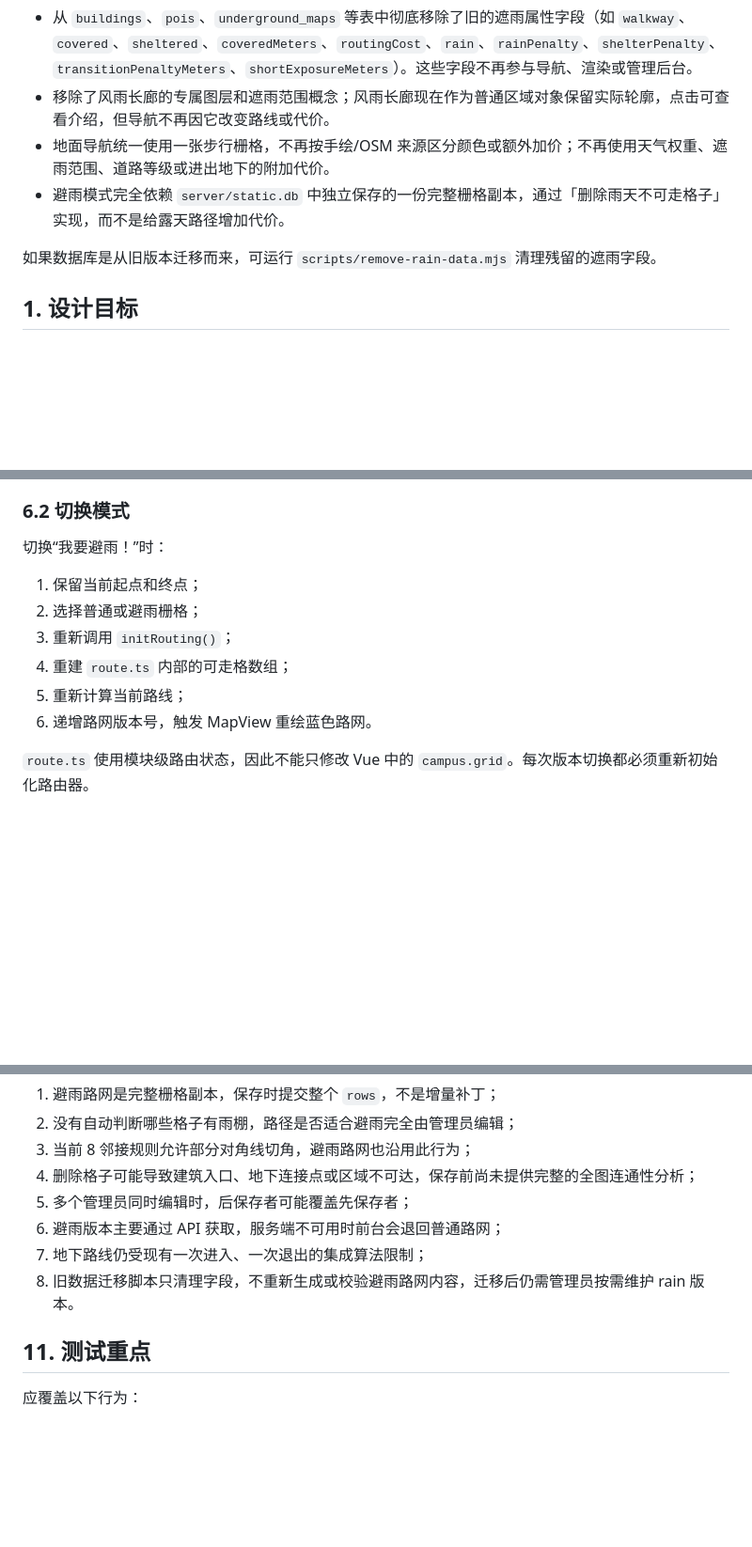
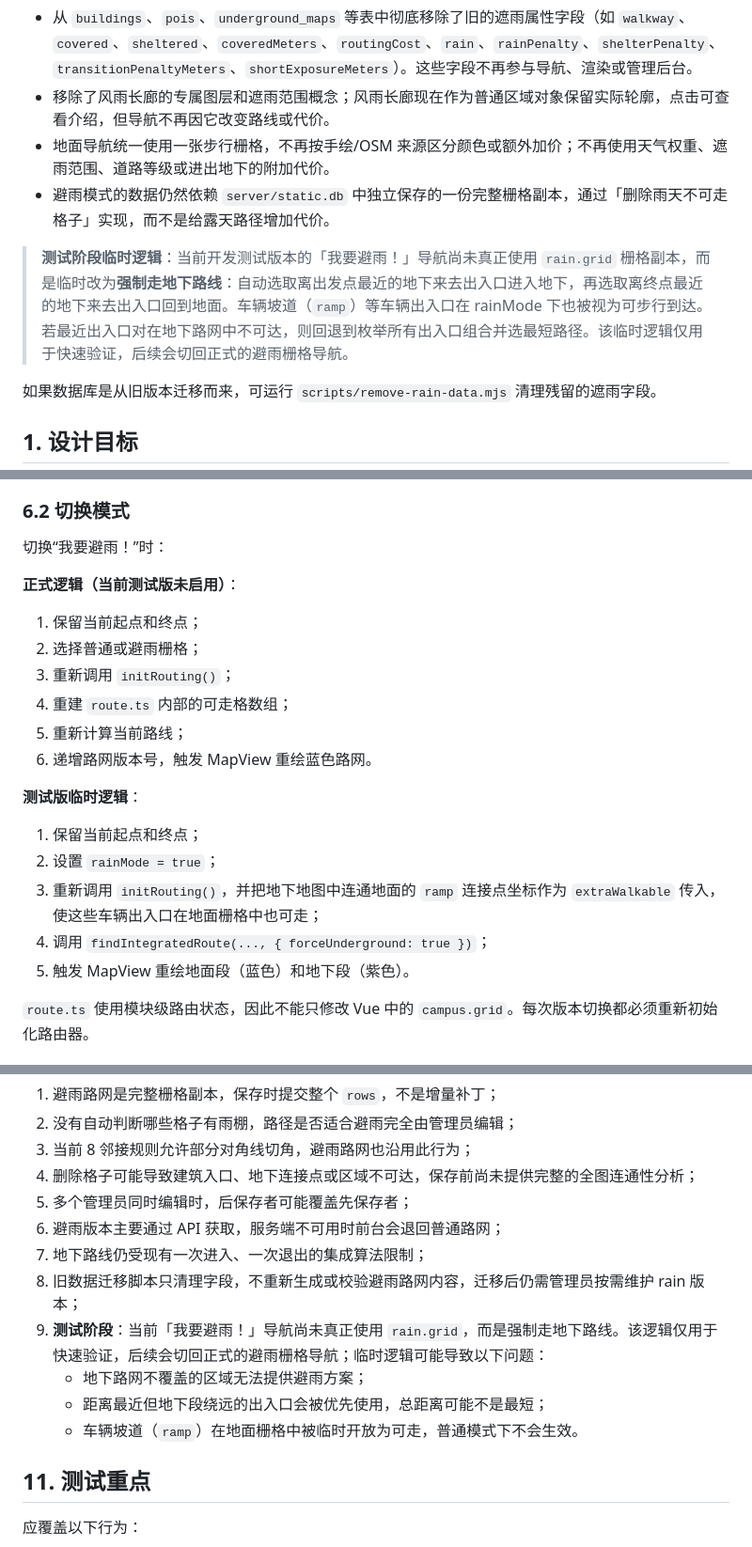
Before and after one commit to Baymin-ty/skd-all-in-one-map, a Markdown page: docs/rain-network-design.md, 3 parts joined by grey strips. Shown at 94% size. GitHub-like rendering; blank space fills up the shorter version.

```diff
--- a/docs/rain-network-design.md
+++ b/docs/rain-network-design.md
@@ -7,7 +7,9 @@
 - 从 `buildings`、`pois`、`underground_maps` 等表中彻底移除了旧的遮雨属性字段（如 `walkway`、`covered`、`sheltered`、`coveredMeters`、`routingCost`、`rain`、`rainPenalty`、`shelterPenalty`、`transitionPenaltyMeters`、`shortExposureMeters`）。这些字段不再参与导航、渲染或管理后台。
 - 移除了风雨长廊的专属图层和遮雨范围概念；风雨长廊现在作为普通区域对象保留实际轮廓，点击可查看介绍，但导航不再因它改变路线或代价。
 - 地面导航统一使用一张步行栅格，不再按手绘/OSM 来源区分颜色或额外加价；不再使用天气权重、遮雨范围、道路等级或进出地下的附加代价。
-- 避雨模式完全依赖 `server/static.db` 中独立保存的一份完整栅格副本，通过「删除雨天不可走格子」实现，而不是给露天路径增加代价。
+- 避雨模式的数据仍然依赖 `server/static.db` 中独立保存的一份完整栅格副本，通过「删除雨天不可走格子」实现，而不是给露天路径增加代价。
+
+> **测试阶段临时逻辑**：当前开发测试版本的「我要避雨！」导航尚未真正使用 `rain.grid` 栅格副本，而是临时改为**强制走地下路线**：自动选取离出发点最近的地下来去出入口进入地下，再选取离终点最近的地下来去出入口回到地面。车辆坡道（`ramp`）等车辆出入口在 rainMode 下也被视为可步行到达。若最近出入口对在地下路网中不可达，则回退到枚举所有出入口组合并选最短路径。该临时逻辑仅用于快速验证，后续会切回正式的避雨栅格导航。
 
 如果数据库是从旧版本迁移而来，可运行 `scripts/remove-rain-data.mjs` 清理残留的遮雨字段。
 
@@ -258,12 +267,22 @@ Content-Type: application/json
 
 切换“我要避雨！”时：
 
+**正式逻辑（当前测试版未启用）**：
+
 1. 保留当前起点和终点；
 2. 选择普通或避雨栅格；
 3. 重新调用 `initRouting()`；
 4. 重建 `route.ts` 内部的可走格数组；
 5. 重新计算当前路线；
 6. 递增路网版本号，触发 MapView 重绘蓝色路网。
+
+**测试版临时逻辑**：
+
+1. 保留当前起点和终点；
+2. 设置 `rainMode = true`；
+3. 重新调用 `initRouting()`，并把地下地图中连通地面的 `ramp` 连接点坐标作为 `extraWalkable` 传入，使这些车辆出入口在地面栅格中也可走；
+4. 调用 `findIntegratedRoute(..., { forceUnderground: true })`；
+5. 触发 MapView 重绘地面段（蓝色）和地下段（紫色）。
 
 `route.ts` 使用模块级路由状态，因此不能只修改 Vue 中的 `campus.grid`。每次版本切换都必须重新初始化路由器。
 
@@ -394,7 +422,11 @@ git diff --check
 5. 多个管理员同时编辑时，后保存者可能覆盖先保存者；
 6. 避雨版本主要通过 API 获取，服务端不可用时前台会退回普通路网；
 7. 地下路线仍受现有一次进入、一次退出的集成算法限制；
-8. 旧数据迁移脚本只清理字段，不重新生成或校验避雨路网内容，迁移后仍需管理员按需维护 rain 版本。
+8. 旧数据迁移脚本只清理字段，不重新生成或校验避雨路网内容，迁移后仍需管理员按需维护 rain 版本；
+9. **测试阶段**：当前「我要避雨！」导航尚未真正使用 `rain.grid`，而是强制走地下路线。该逻辑仅用于快速验证，后续会切回正式的避雨栅格导航；临时逻辑可能导致以下问题：
+   - 地下路网不覆盖的区域无法提供避雨方案；
+   - 距离最近但地下段绕远的出入口会被优先使用，总距离可能不是最短；
+   - 车辆坡道（`ramp`）在地面栅格中被临时开放为可走，普通模式下不会生效。
 
 ## 11. 测试重点
 
```
Also changed, not shown: other parts of docs/rain-network-design.md (+24 -6 lines).
